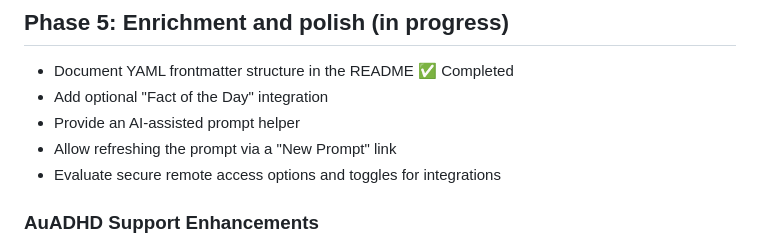
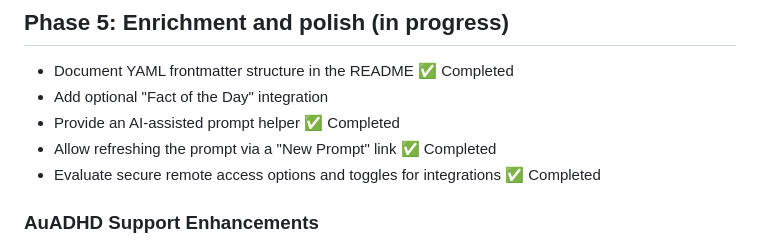
Before and after one commit to EoghannIrving/echo_journal, a Markdown page: ROADMAP.md, the part around the change. Rendered like a GitHub page.

```diff
--- a/ROADMAP.md
+++ b/ROADMAP.md
@@ -46,9 +46,9 @@
 ## Phase 5: Enrichment and polish (in progress)
 - Document YAML frontmatter structure in the README ✅ Completed
 - Add optional "Fact of the Day" integration
-- Provide an AI-assisted prompt helper
-- Allow refreshing the prompt via a "New Prompt" link
-- Evaluate secure remote access options and toggles for integrations
+- Provide an AI-assisted prompt helper ✅ Completed
+- Allow refreshing the prompt via a "New Prompt" link ✅ Completed
+- Evaluate secure remote access options and toggles for integrations ✅ Completed
 
 ### AuADHD Support Enhancements
 - Mood + energy tagging (stored client-side)
```
Also changed, not shown: README.md (+10 -5 lines).
